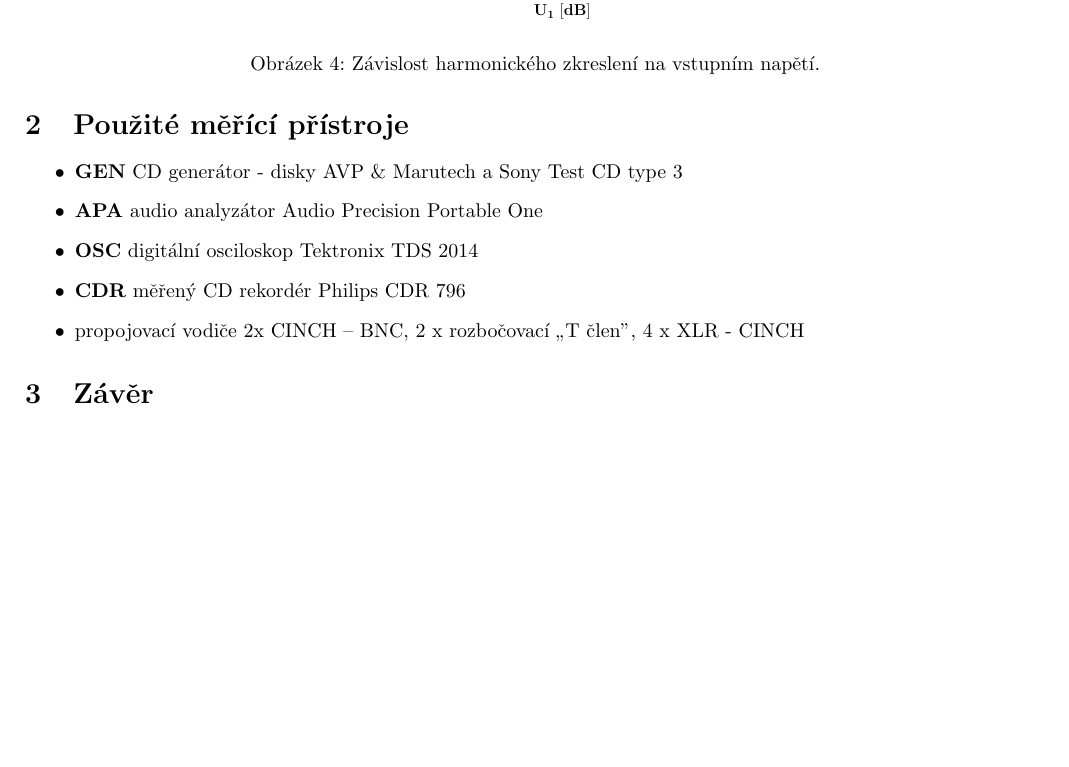
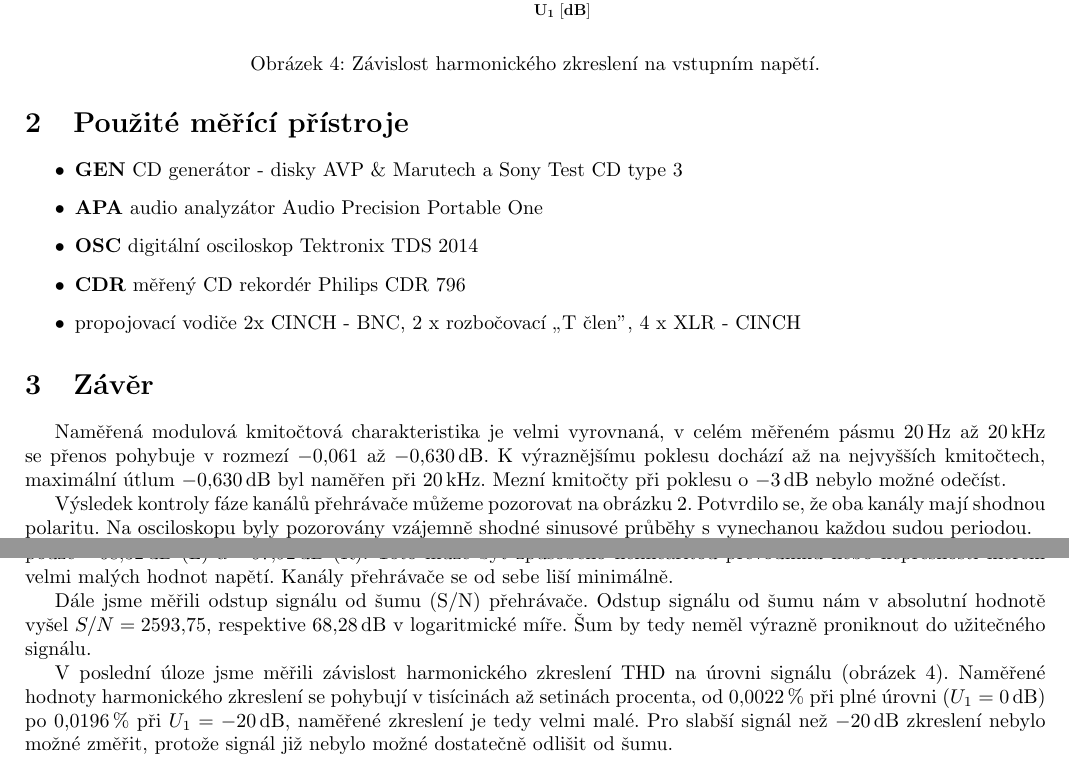
Before and after one commit to karolinaas/BPC-AUD-Protokoly-2026, a LaTeX document (uloha8/uloha8.tex): part of page 4 of 4 before the commit and two parts of pages 4 and 5 of 5 after it, the two joined at a grey line, cut so that both start at the same text, the shorter picture padded with empty space. Compiled offline with pdfLaTeX.

Commit message:
uloha 8 done

```diff
--- a/uloha8/uloha8.tex
+++ b/uloha8/uloha8.tex
@@ -179,8 +179,14 @@ $$S = 2,075\,\mathrm{V}$$
     \item \textbf{APA} audio analyzátor Audio Precision Portable One
     \item \textbf{OSC} digitální osciloskop Tektronix TDS 2014
     \item \textbf{CDR} měřený CD rekordér Philips CDR 796
-    \item propojovací vodiče 2x CINCH – BNC, 2 x rozbočovací „T člen", 4 x XLR - CINCH
+    \item propojovací vodiče 2x CINCH - BNC, 2 x rozbočovací „T člen", 4 x XLR - CINCH
 \end{itemize}
 
 \section{Závěr}
 
+Naměřená modulová kmitočtová charakteristika je velmi vyrovnaná, v celém měřeném pásmu 20\,Hz až 20\,kHz se přenos pohybuje v rozmezí $-0{,}061$ až $-0{,}630$\,dB.
+K výraznějšímu poklesu dochází až na nejvyšších kmitočtech, maximální útlum $-0{,}630$\,dB byl naměřen při 20\,kHz.
+Mezní kmitočty při poklesu o $-3$\,dB nebylo možné odečíst.
+
+Výsledek kontroly fáze kanálů přehrávače můžeme pozorovat na obrázku 2.
+Potvrdilo se, že oba kanály mají shodnou polaritu. Na osciloskopu byly pozorovány vzájemně shodné sinusové průběhy s vynechanou každou sudou periodou.
@@ -187 +200,13 @@ $$S = 2,075\,\mathrm{V}$$
+Při nižších úrovních ($-60$ až $-90$\,dB) dochází k odchylkám od linearity, například pro $U_1 = -90$\,dB bylo naměřeno pouze $-68{,}32$\,dB (L) a $-67{,}92$\,dB (R).
+Toto může být způsobeno nelinearitou převodníku nebo nepřesností měření velmi malých hodnot napětí.
+Kanály přehrávače se od sebe liší minimálně.
+
+Dále jsme měřili odstup signálu od šumu (S/N) přehrávače.
+Odstup signálu od šumu nám v absolutní hodnotě vyšel $S/N = 2593{,}75$, respektive $68{,}28$\,dB v~logaritmické míře.
+Šum by tedy neměl výrazně proniknout do užitečného signálu.
+
+V poslední úloze jsme měřili závislost harmonického zkreslení THD na úrovni signálu (obrázek 4).
+Naměřené hodnoty harmonického zkreslení se pohybují v tisícinách až setinách procenta, od 0,0022\,\% při plné úrovni ($U_1 = 0$\,dB) po 0,0196\,\% při $U_1 = -20$\,dB, naměřené zkreslení je tedy velmi malé.
+Pro slabší signál než $-20$\,dB zkreslení nebylo možné změřit, protože signál již nebylo možné dostatečně odlišit od šumu.
+
 \end{document}
```
Also changed, not shown: uloha8/uloha8.tex (7 more changed lines).
